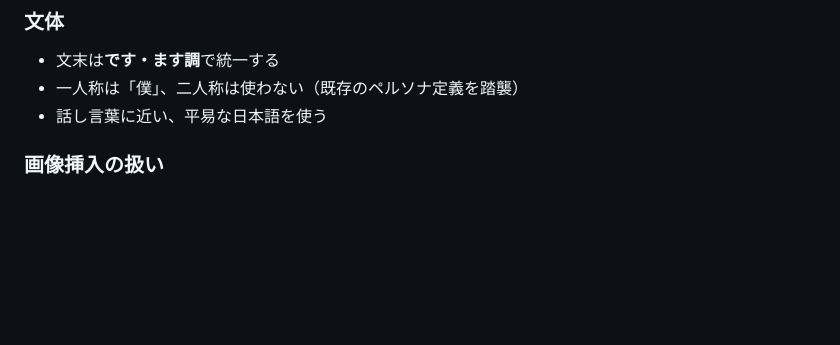
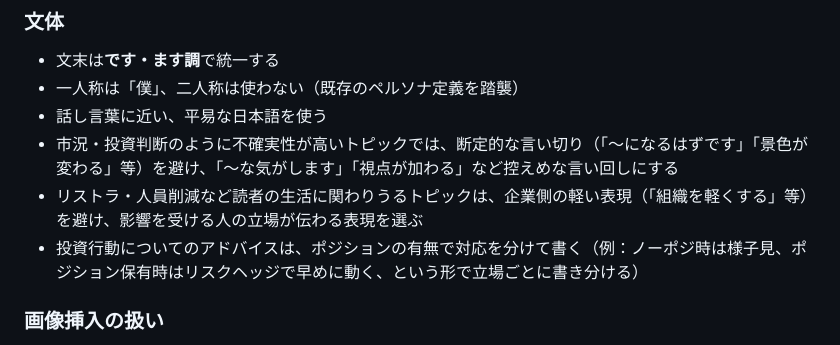
Before and after one commit to tokuc0600-cell/kabu-app, a Markdown page: note_workflow/CLAUDE.md, the part around the change. GitHub-like rendering; blank space fills up the shorter version.

Commit message:
docs: note_workflowの執筆ルールに投資トピックの表現ガイドラインを追加

```diff
--- a/note_workflow/CLAUDE.md
+++ b/note_workflow/CLAUDE.md
@@ -68,6 +68,9 @@ note_workflow/
 - 文末は**です・ます調**で統一する
 - 一人称は「僕」、二人称は使わない（既存のペルソナ定義を踏襲）
 - 話し言葉に近い、平易な日本語を使う
+- 市況・投資判断のように不確実性が高いトピックでは、断定的な言い切り（「〜になるはずです」「景色が変わる」等）を避け、「〜な気がします」「視点が加わる」など控えめな言い回しにする
+- リストラ・人員削減など読者の生活に関わりうるトピックは、企業側の軽い表現（「組織を軽くする」等）を避け、影響を受ける人の立場が伝わる表現を選ぶ
+- 投資行動についてのアドバイスは、ポジションの有無で対応を分けて書く（例：ノーポジ時は様子見、ポジション保有時はリスクヘッジで早めに動く、という形で立場ごとに書き分ける）
 
 ### 画像挿入の扱い
 
```
